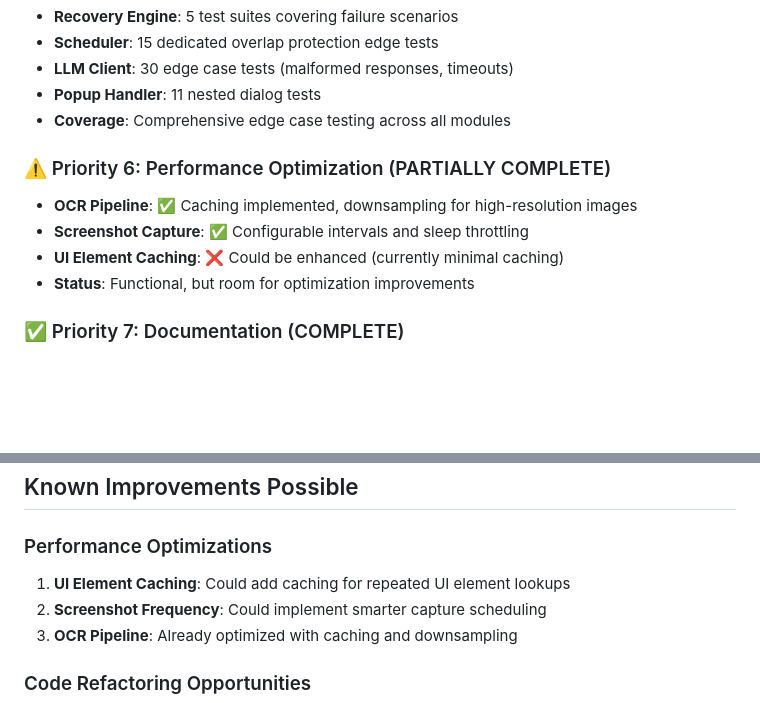
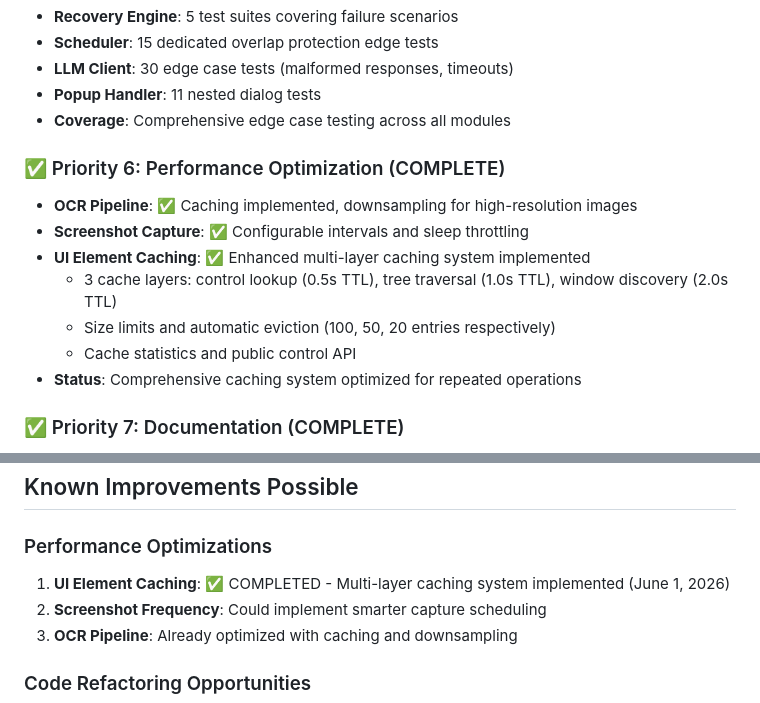
Before and after one commit to dirtysouthalpha/sentinel-desktop, a Markdown page: STATUS.md, 2 parts joined by grey strips. Drawn GitHub-style; blank space fills up the shorter version.

Commit message:
docs: update status to reflect completed Priority 6 performance optimization

```diff
--- a/STATUS.md
+++ b/STATUS.md
@@ -42,11 +42,14 @@
 - **Popup Handler**: 11 nested dialog tests
 - **Coverage**: Comprehensive edge case testing across all modules
 
-### ⚠️ Priority 6: Performance Optimization (PARTIALLY COMPLETE)
+### ✅ Priority 6: Performance Optimization (COMPLETE)
 - **OCR Pipeline**: ✅ Caching implemented, downsampling for high-resolution images
 - **Screenshot Capture**: ✅ Configurable intervals and sleep throttling
-- **UI Element Caching**: ❌ Could be enhanced (currently minimal caching)
-- **Status**: Functional, but room for optimization improvements
+- **UI Element Caching**: ✅ Enhanced multi-layer caching system implemented
+  - 3 cache layers: control lookup (0.5s TTL), tree traversal (1.0s TTL), window discovery (2.0s TTL)
+  - Size limits and automatic eviction (100, 50, 20 entries respectively)
+  - Cache statistics and public control API
+- **Status**: Comprehensive caching system optimized for repeated operations
 
 ### ✅ Priority 7: Documentation (COMPLETE)
 - **Public Functions**: 100% docstring coverage
@@ -123,7 +126,7 @@ TOTAL                       10460      0   100%
 ## Known Improvements Possible
 
 ### Performance Optimizations
-1. **UI Element Caching**: Could add caching for repeated UI element lookups
+1. **UI Element Caching**: ✅ COMPLETED - Multi-layer caching system implemented (June 1, 2026)
 2. **Screenshot Frequency**: Could implement smarter capture scheduling
 3. **OCR Pipeline**: Already optimized with caching and downsampling
 
```
Also changed, not shown: PRIORITIES_COMPLETED.md (+6 -1 lines).
